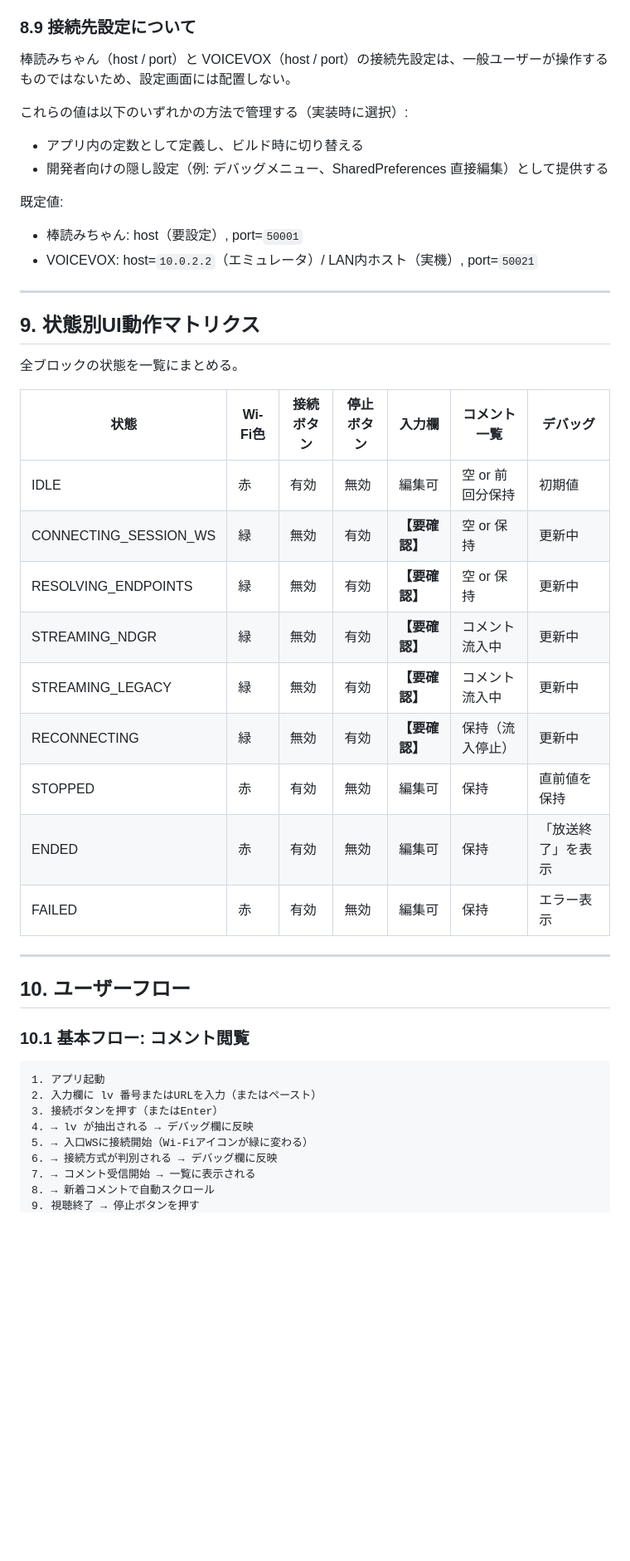
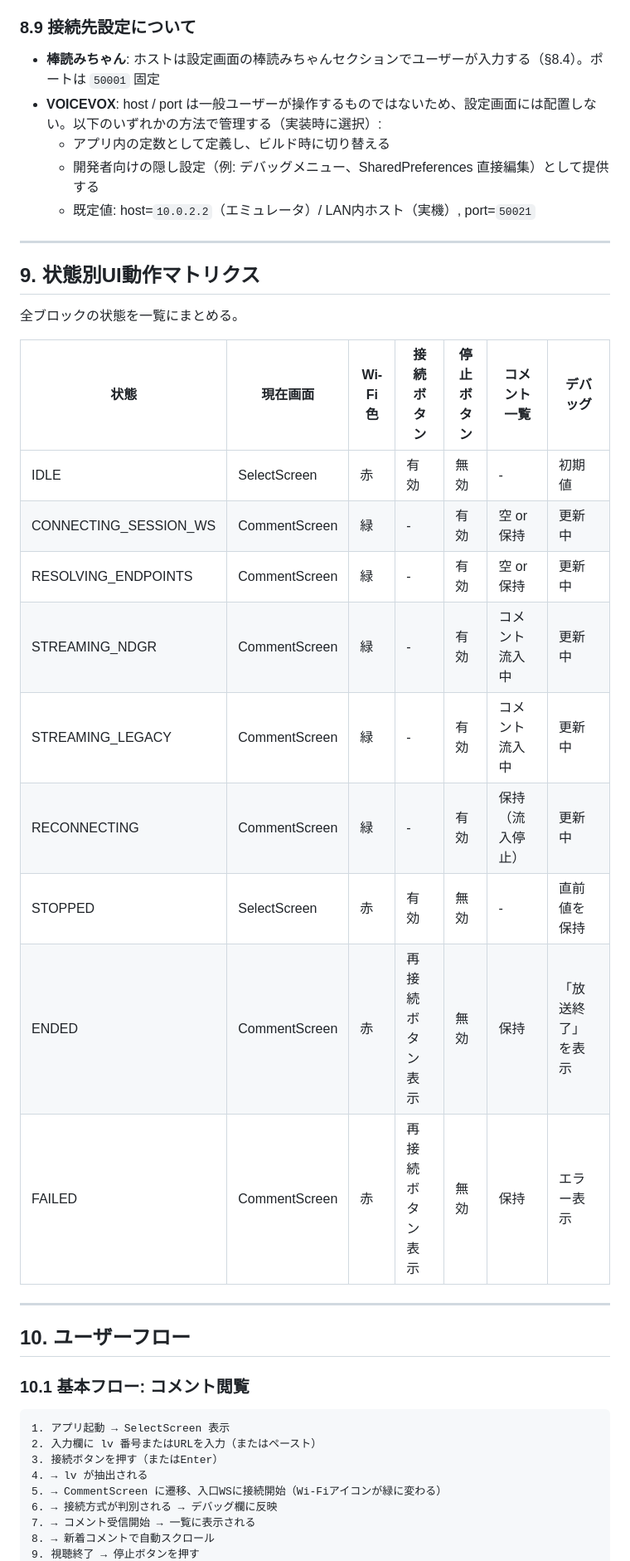
Before and after one commit to sahya/comerune, a Markdown page: docs/specs/UI_Specification.md, the part around one of its changes. Shown at 83% size. Drawn GitHub-style; blank space fills up the shorter version.

````diff
--- a/docs/specs/UI_Specification.md
+++ b/docs/specs/UI_Specification.md
@@ -646,15 +676,11 @@ VOICEVOX の `/audio_query` で生成されるクエリのパラメータを調
 
 ### 8.9 接続先設定について
 
-棒読みちゃん（host / port）と VOICEVOX（host / port）の接続先設定は、一般ユーザーが操作するものではないため、設定画面には配置しない。
-
-これらの値は以下のいずれかの方法で管理する（実装時に選択）:
-- アプリ内の定数として定義し、ビルド時に切り替える
-- 開発者向けの隠し設定（例: デバッグメニュー、SharedPreferences 直接編集）として提供する
-
-既定値:
-- 棒読みちゃん: host（要設定）, port=`50001`
-- VOICEVOX: host=`10.0.2.2`（エミュレータ）/ LAN内ホスト（実機）, port=`50021`
+- **棒読みちゃん**: ホストは設定画面の棒読みちゃんセクションでユーザーが入力する（§8.4）。ポートは `50001` 固定
+- **VOICEVOX**: host / port は一般ユーザーが操作するものではないため、設定画面には配置しない。以下のいずれかの方法で管理する（実装時に選択）:
+  - アプリ内の定数として定義し、ビルド時に切り替える
+  - 開発者向けの隠し設定（例: デバッグメニュー、SharedPreferences 直接編集）として提供する
+  - 既定値: host=`10.0.2.2`（エミュレータ）/ LAN内ホスト（実機）, port=`50021`
 
 ---
 
@@ -662,17 +688,17 @@ VOICEVOX の `/audio_query` で生成されるクエリのパラメータを調
 
 全ブロックの状態を一覧にまとめる。
 
-| 状態 | Wi-Fi色 | 接続ボタン | 停止ボタン | 入力欄 | コメント一覧 | デバッグ |
-|------|---------|-----------|-----------|--------|-------------|---------|
-| IDLE | 赤 | 有効 | 無効 | 編集可 | 空 or 前回分保持 | 初期値 |
-| CONNECTING_SESSION_WS | 緑 | 無効 | 有効 | **【要確認】** | 空 or 保持 | 更新中 |
-| RESOLVING_ENDPOINTS | 緑 | 無効 | 有効 | **【要確認】** | 空 or 保持 | 更新中 |
-| STREAMING_NDGR | 緑 | 無効 | 有効 | **【要確認】** | コメント流入中 | 更新中 |
-| STREAMING_LEGACY | 緑 | 無効 | 有効 | **【要確認】** | コメント流入中 | 更新中 |
-| RECONNECTING | 緑 | 無効 | 有効 | **【要確認】** | 保持（流入停止） | 更新中 |
-| STOPPED | 赤 | 有効 | 無効 | 編集可 | 保持 | 直前値を保持 |
-| ENDED | 赤 | 有効 | 無効 | 編集可 | 保持 | 「放送終了」を表示 |
-| FAILED | 赤 | 有効 | 無効 | 編集可 | 保持 | エラー表示 |
+| 状態 | 現在画面 | Wi-Fi色 | 接続ボタン | 停止ボタン | コメント一覧 | デバッグ |
+|------|---------|---------|-----------|-----------|-------------|---------|
+| IDLE | SelectScreen | 赤 | 有効 | 無効 | - | 初期値 |
+| CONNECTING_SESSION_WS | CommentScreen | 緑 | - | 有効 | 空 or 保持 | 更新中 |
+| RESOLVING_ENDPOINTS | CommentScreen | 緑 | - | 有効 | 空 or 保持 | 更新中 |
+| STREAMING_NDGR | CommentScreen | 緑 | - | 有効 | コメント流入中 | 更新中 |
+| STREAMING_LEGACY | CommentScreen | 緑 | - | 有効 | コメント流入中 | 更新中 |
+| RECONNECTING | CommentScreen | 緑 | - | 有効 | 保持（流入停止） | 更新中 |
+| STOPPED | SelectScreen | 赤 | 有効 | 無効 | - | 直前値を保持 |
+| ENDED | CommentScreen | 赤 | 再接続ボタン表示 | 無効 | 保持 | 「放送終了」を表示 |
+| FAILED | CommentScreen | 赤 | 再接続ボタン表示 | 無効 | 保持 | エラー表示 |
 
 ---
 
@@ -681,11 +707,11 @@ VOICEVOX の `/audio_query` で生成されるクエリのパラメータを調
 ### 10.1 基本フロー: コメント閲覧
 
 ```
-1. アプリ起動
+1. アプリ起動 → SelectScreen 表示
 2. 入力欄に lv 番号またはURLを入力（またはペースト）
 3. 接続ボタンを押す（またはEnter）
-4. → lv が抽出される → デバッグ欄に反映
-5. → 入口WSに接続開始（Wi-Fiアイコンが緑に変わる）
+4. → lv が抽出される
+5. → CommentScreen に遷移、入口WSに接続開始（Wi-Fiアイコンが緑に変わる）
 6. → 接続方式が判別される → デバッグ欄に反映
 7. → コメント受信開始 → 一覧に表示される
 8. → 新着コメントで自動スクロール
````
Also changed, not shown: other parts of docs/specs/UI_Specification.md (+97 -123 lines).
